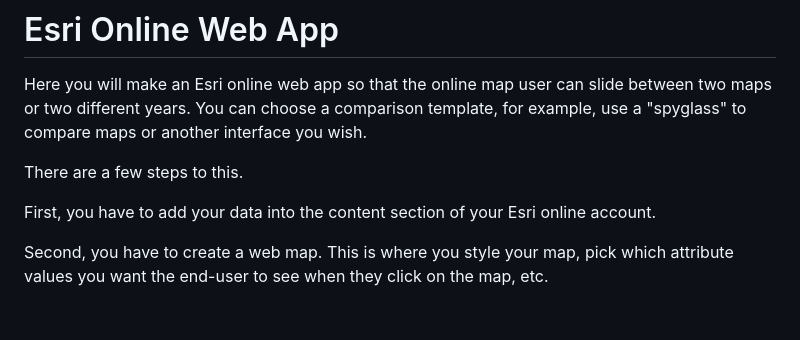
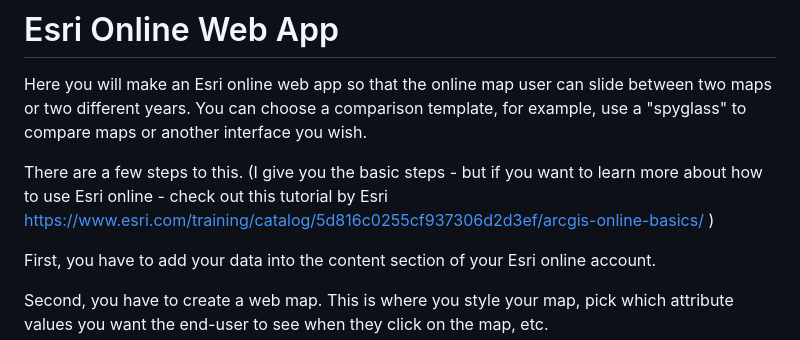
Before and after one commit to bricker0/choropleth_map, a Markdown page: README.md, the part around the change. GitHub-like rendering; blank space fills up the shorter version.

```diff
--- a/README.md
+++ b/README.md
@@ -229,7 +229,7 @@ As a UU student, you have a free ESRI account. The ESRI license you have access
 
 Here you will make an Esri online web app so that the online map user can slide between two maps or two different years. You can choose a comparison template, for example, use a "spyglass" to compare maps or another interface you wish.
 
-There are a few steps to this.
+There are a few steps to this. (I give you the basic steps - but if you want to learn more about how to use Esri online - check out this tutorial by Esri https://www.esri.com/training/catalog/5d816c0255cf937306d2d3ef/arcgis-online-basics/ )
 
 First, you have to add your data into the content section of your Esri online account.
 
```
